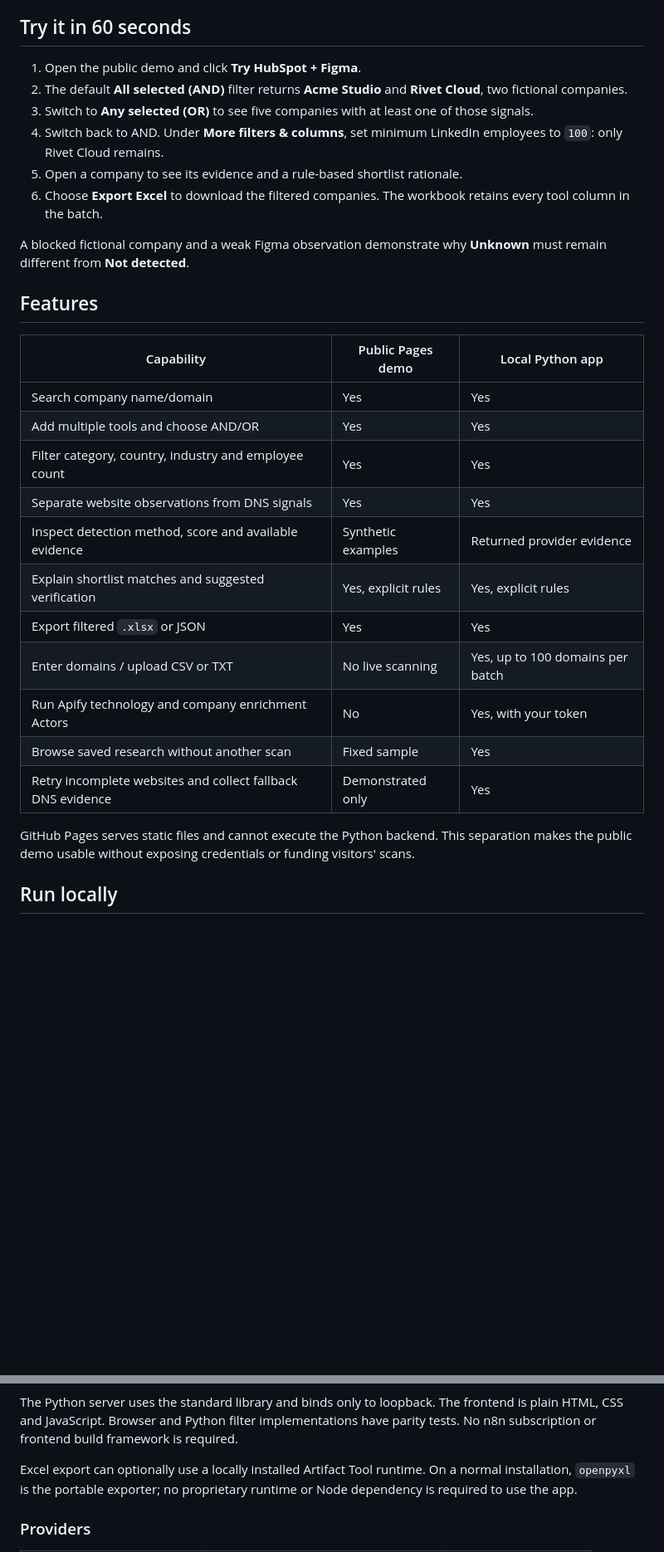
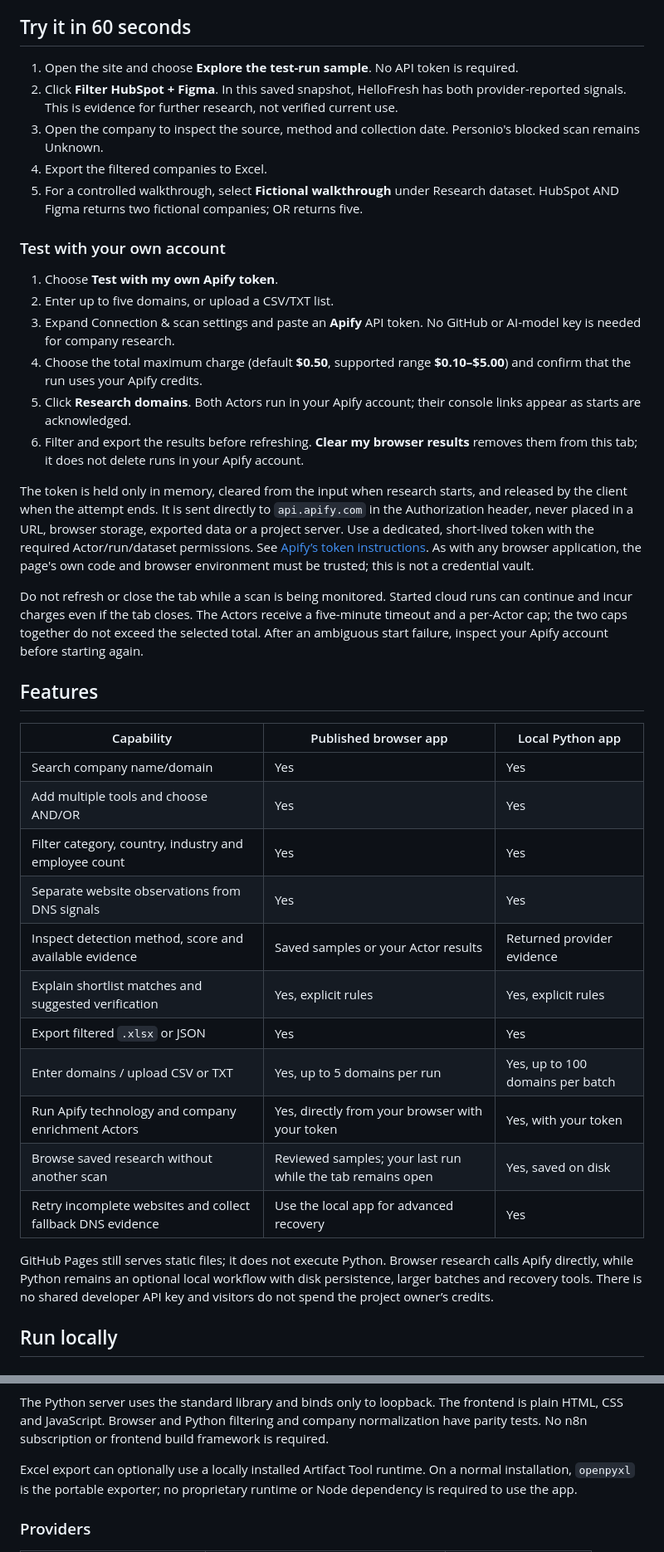
Before and after one commit to vinaynaik432-debug/website-technology-intelligence, a Markdown page: README.md, 2 parts joined by grey strips. Shown at 83% size. GitHub-like rendering; blank space fills up the shorter version.

````diff
--- a/README.md
+++ b/README.md
@@ -24,32 +24,42 @@ For example, someone exploring an integration between a CRM and a design workflo
 
 ## Try it in 60 seconds
 
-1. Open the public demo and click **Try HubSpot + Figma**.
-2. The default **All selected (AND)** filter returns **Acme Studio** and **Rivet Cloud**, two fictional companies.
-3. Switch to **Any selected (OR)** to see five companies with at least one of those signals.
-4. Switch back to AND. Under **More filters & columns**, set minimum LinkedIn employees to `100`: only Rivet Cloud remains.
-5. Open a company to see its evidence and a rule-based shortlist rationale.
-6. Choose **Export Excel** to download the filtered companies. The workbook retains every tool column in the batch.
+1. Open the site and choose **Explore the test-run sample**. No API token is required.
+2. Click **Filter HubSpot + Figma**. In this saved snapshot, HelloFresh has both provider-reported signals. This is evidence for further research, not verified current use.
+3. Open the company to inspect the source, method and collection date. Personio's blocked scan remains Unknown.
+4. Export the filtered companies to Excel.
+5. For a controlled walkthrough, select **Fictional walkthrough** under Research dataset. HubSpot AND Figma returns two fictional companies; OR returns five.
 
-A blocked fictional company and a weak Figma observation demonstrate why **Unknown** must remain different from **Not detected**.
+### Test with your own account
+
+1. Choose **Test with my own Apify token**.
+2. Enter up to five domains, or upload a CSV/TXT list.
+3. Expand Connection & scan settings and paste an **Apify** API token. No GitHub or AI-model key is needed for company research.
+4. Choose the total maximum charge (default **$0.50**, supported range **$0.10–$5.00**) and confirm that the run uses your Apify credits.
+5. Click **Research domains**. Both Actors run in your Apify account; their console links appear as starts are acknowledged.
+6. Filter and export the results before refreshing. **Clear my browser results** removes them from this tab; it does not delete runs in your Apify account.
+
+The token is held only in memory, cleared from the input when research starts, and released by the client when the attempt ends. It is sent directly to `api.apify.com` in the Authorization header, never placed in a URL, browser storage, exported data or a project server. Use a dedicated, short-lived token with the required Actor/run/dataset permissions. See [Apify’s token instructions](https://docs.apify.com/integrations/api). As with any browser application, the page's own code and browser environment must be trusted; this is not a credential vault.
+
+Do not refresh or close the tab while a scan is being monitored. Started cloud runs can continue and incur charges even if the tab closes. The Actors receive a five-minute timeout and a per-Actor cap; the two caps together do not exceed the selected total. After an ambiguous start failure, inspect your Apify account before starting again.
 
 ## Features
 
-| Capability | Public Pages demo | Local Python app |
+| Capability | Published browser app | Local Python app |
 | --- | --- | --- |
 | Search company name/domain | Yes | Yes |
 | Add multiple tools and choose AND/OR | Yes | Yes |
 | Filter category, country, industry and employee count | Yes | Yes |
 | Separate website observations from DNS signals | Yes | Yes |
-| Inspect detection method, score and available evidence | Synthetic examples | Returned provider evidence |
+| Inspect detection method, score and available evidence | Saved samples or your Actor results | Returned provider evidence |
 | Explain shortlist matches and suggested verification | Yes, explicit rules | Yes, explicit rules |
 | Export filtered `.xlsx` or JSON | Yes | Yes |
-| Enter domains / upload CSV or TXT | No live scanning | Yes, up to 100 domains per batch |
-| Run Apify technology and company enrichment Actors | No | Yes, with your token |
-| Browse saved research without another scan | Fixed sample | Yes |
-| Retry incomplete websites and collect fallback DNS evidence | Demonstrated only | Yes |
+| Enter domains / upload CSV or TXT | Yes, up to 5 domains per run | Yes, up to 100 domains per batch |
+| Run Apify technology and company enrichment Actors | Yes, directly from your browser with your token | Yes, with your token |
+| Browse saved research without another scan | Reviewed samples; your last run while the tab remains open | Yes, saved on disk |
+| Retry incomplete websites and collect fallback DNS evidence | Use the local app for advanced recovery | Yes |
 
-GitHub Pages serves static files and cannot execute the Python backend. This separation makes the public demo usable without exposing credentials or funding visitors' scans.
+GitHub Pages still serves static files; it does not execute Python. Browser research calls Apify directly, while Python remains an optional local workflow with disk persistence, larger batches and recovery tools. There is no shared developer API key and visitors do not spend the project owner’s credits.
 
 ## Run locally
 
@@ -178,6 +191,6 @@ flowchart TD
 ```
 
-The Python server uses the standard library and binds only to loopback. The frontend is plain HTML, CSS and JavaScript. Browser and Python filter implementations have parity tests. No n8n subscription or frontend build framework is required.
+The Python server uses the standard library and binds only to loopback. The frontend is plain HTML, CSS and JavaScript. Browser and Python filtering and company normalization have parity tests. No n8n subscription or frontend build framework is required.
 
 Excel export can optionally use a locally installed Artifact Tool runtime. On a normal installation, `openpyxl` is the portable exporter; no proprietary runtime or Node dependency is required to use the app.
 
````
Also changed, not shown: other parts of README.md (+25 -12 lines), SECURITY.md (+3 -2 lines), docs/assets/dashboard.png, 17 other files.
